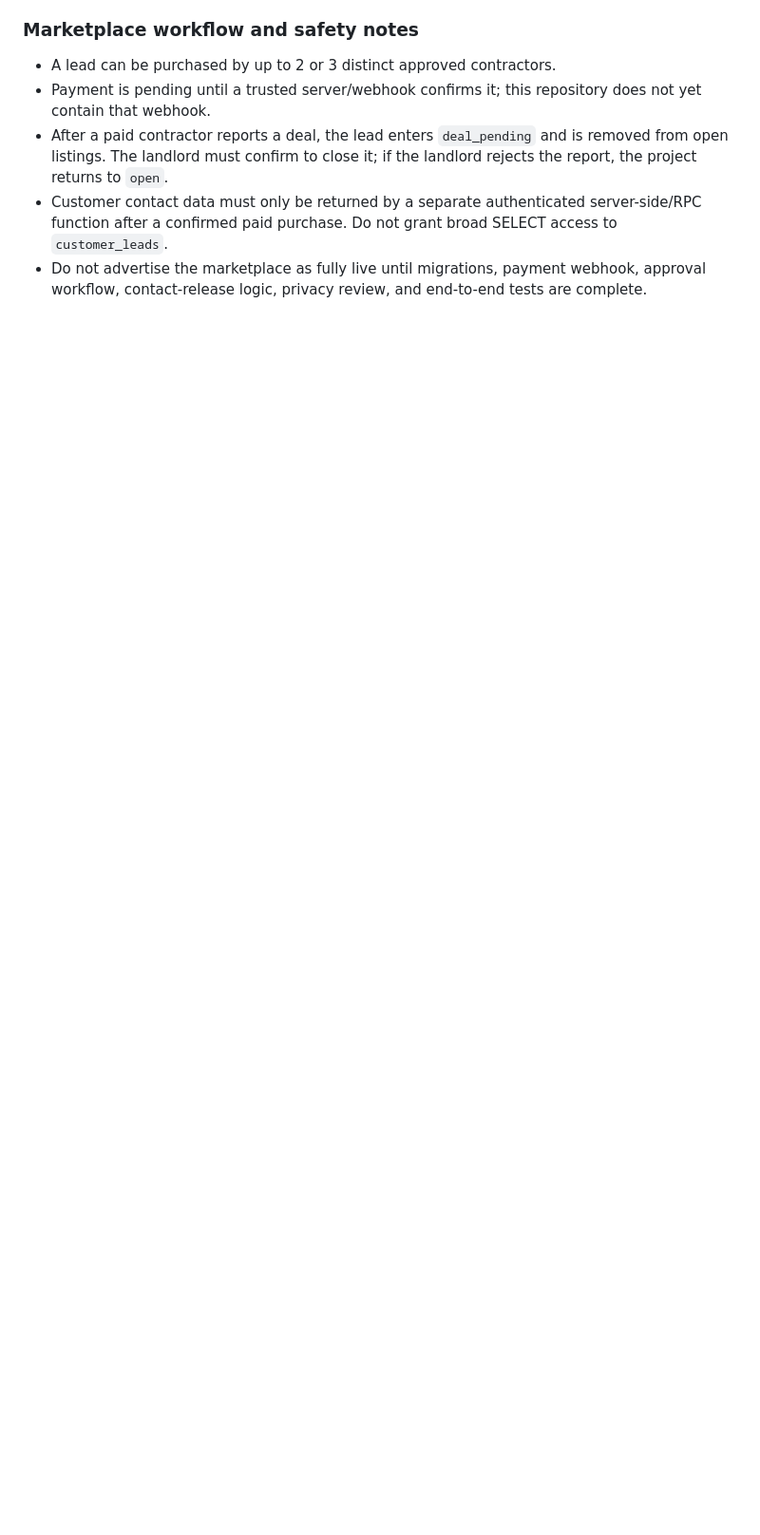
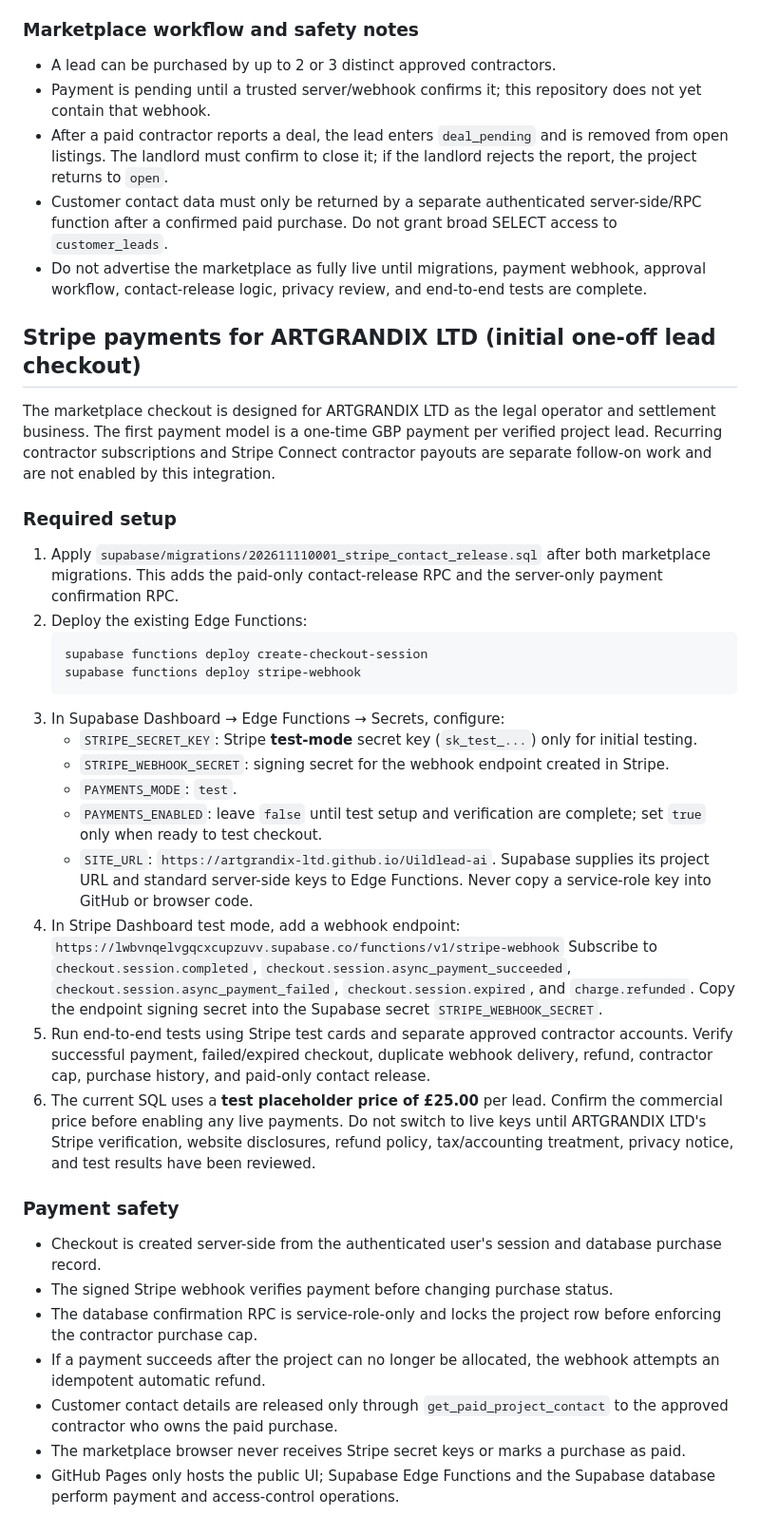
Before and after one commit to Artgrandix-LTD/Uildlead-ai, a Markdown page: README.md, the part around the change. Shown at 95% size. Drawn GitHub-style; blank space fills up the shorter version.

Commit message:
Document ARTGRANDIX LTD Stripe test checkout setup

````diff
--- a/README.md
+++ b/README.md
@@ -64,3 +64,39 @@ Before enabling it:
 - After a paid contractor reports a deal, the lead enters `deal_pending` and is removed from open listings. The landlord must confirm to close it; if the landlord rejects the report, the project returns to `open`.
 - Customer contact data must only be returned by a separate authenticated server-side/RPC function after a confirmed paid purchase. Do not grant broad SELECT access to `customer_leads`.
 - Do not advertise the marketplace as fully live until migrations, payment webhook, approval workflow, contact-release logic, privacy review, and end-to-end tests are complete.
+
+
+## Stripe payments for ARTGRANDIX LTD (initial one-off lead checkout)
+
+The marketplace checkout is designed for ARTGRANDIX LTD as the legal operator and settlement business. The first payment model is a one-time GBP payment per verified project lead. Recurring contractor subscriptions and Stripe Connect contractor payouts are separate follow-on work and are not enabled by this integration.
+
+### Required setup
+
+1. Apply `supabase/migrations/202611110001_stripe_contact_release.sql` after both marketplace migrations. This adds the paid-only contact-release RPC and the server-only payment confirmation RPC.
+2. Deploy the existing Edge Functions:
+   ```sh
+   supabase functions deploy create-checkout-session
+   supabase functions deploy stripe-webhook
+   ```
+3. In Supabase Dashboard → Edge Functions → Secrets, configure:
+   - `STRIPE_SECRET_KEY`: Stripe **test-mode** secret key (`sk_test_...`) only for initial testing.
+   - `STRIPE_WEBHOOK_SECRET`: signing secret for the webhook endpoint created in Stripe.
+   - `PAYMENTS_MODE`: `test`.
+   - `PAYMENTS_ENABLED`: leave `false` until test setup and verification are complete; set `true` only when ready to test checkout.
+   - `SITE_URL`: `https://artgrandix-ltd.github.io/Uildlead-ai`.
+   Supabase supplies its project URL and standard server-side keys to Edge Functions. Never copy a service-role key into GitHub or browser code.
+4. In Stripe Dashboard test mode, add a webhook endpoint:
+   `https://lwbvnqelvgqcxcupzuvv.supabase.co/functions/v1/stripe-webhook`
+   Subscribe to `checkout.session.completed`, `checkout.session.async_payment_succeeded`, `checkout.session.async_payment_failed`, `checkout.session.expired`, and `charge.refunded`. Copy the endpoint signing secret into the Supabase secret `STRIPE_WEBHOOK_SECRET`.
+5. Run end-to-end tests using Stripe test cards and separate approved contractor accounts. Verify successful payment, failed/expired checkout, duplicate webhook delivery, refund, contractor cap, purchase history, and paid-only contact release.
+6. The current SQL uses a **test placeholder price of £25.00** per lead. Confirm the commercial price before enabling any live payments. Do not switch to live keys until ARTGRANDIX LTD's Stripe verification, website disclosures, refund policy, tax/accounting treatment, privacy notice, and test results have been reviewed.
+
+### Payment safety
+
+- Checkout is created server-side from the authenticated user's session and database purchase record.
+- The signed Stripe webhook verifies payment before changing purchase status.
+- The database confirmation RPC is service-role-only and locks the project row before enforcing the contractor purchase cap.
+- If a payment succeeds after the project can no longer be allocated, the webhook attempts an idempotent automatic refund.
+- Customer contact details are released only through `get_paid_project_contact` to the approved contractor who owns the paid purchase.
+- The marketplace browser never receives Stripe secret keys or marks a purchase as paid.
+- GitHub Pages only hosts the public UI; Supabase Edge Functions and the Supabase database perform payment and access-control operations.
````
